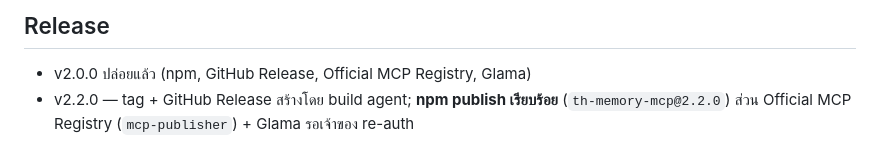
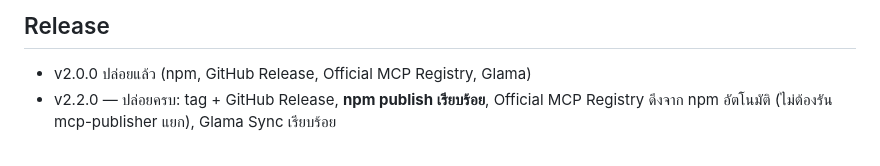
Before and after one commit to worakorn-prince/th-memory-mcp, a Markdown page: design.md, the part around the change. Rendered like a GitHub page.

```diff
--- a/design.md
+++ b/design.md
@@ -55,4 +55,4 @@
 
 ## Release
 - v2.0.0 ปล่อยแล้ว (npm, GitHub Release, Official MCP Registry, Glama)
-- v2.2.0 — tag + GitHub Release สร้างโดย build agent; **npm publish เรียบร้อย** (`th-memory-mcp@2.2.0`) ส่วน Official MCP Registry (`mcp-publisher`) + Glama รอเจ้าของ re-auth
+- v2.2.0 — ปล่อยครบ: tag + GitHub Release, **npm publish เรียบร้อย**, Official MCP Registry ดึงจาก npm อัตโนมัติ (ไม่ต้องรัน mcp-publisher แยก), Glama Sync เรียบร้อย
```
Also changed, not shown: ARCHITECTURE_v2.md (+1 -1 lines).
